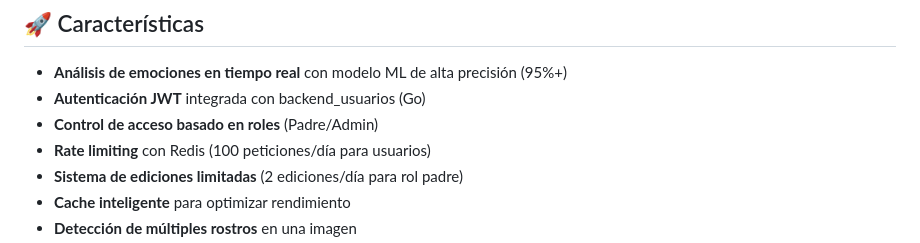
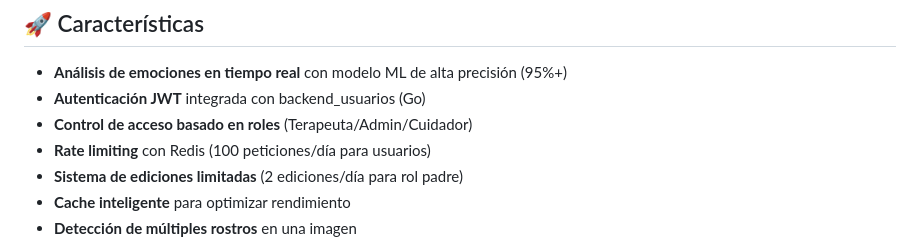
Before and after one commit to Cris223511/tesis, a Markdown page: README.md, the part around the change. Drawn GitHub-style.

```diff
--- a/README.md
+++ b/README.md
@@ -6,7 +6,7 @@ Servicio de análisis de emociones con machine learning usando CNN, integrado co
 
 - **Análisis de emociones en tiempo real** con modelo ML de alta precisión (95%+)
 - **Autenticación JWT** integrada con backend_usuarios (Go)
-- **Control de acceso basado en roles** (Padre/Admin)
+- **Control de acceso basado en roles** (Terapeuta/Admin/Cuidador)
 - **Rate limiting** con Redis (100 peticiones/día para usuarios)
 - **Sistema de ediciones limitadas** (2 ediciones/día para rol padre)
 - **Cache inteligente** para optimizar rendimiento
```
